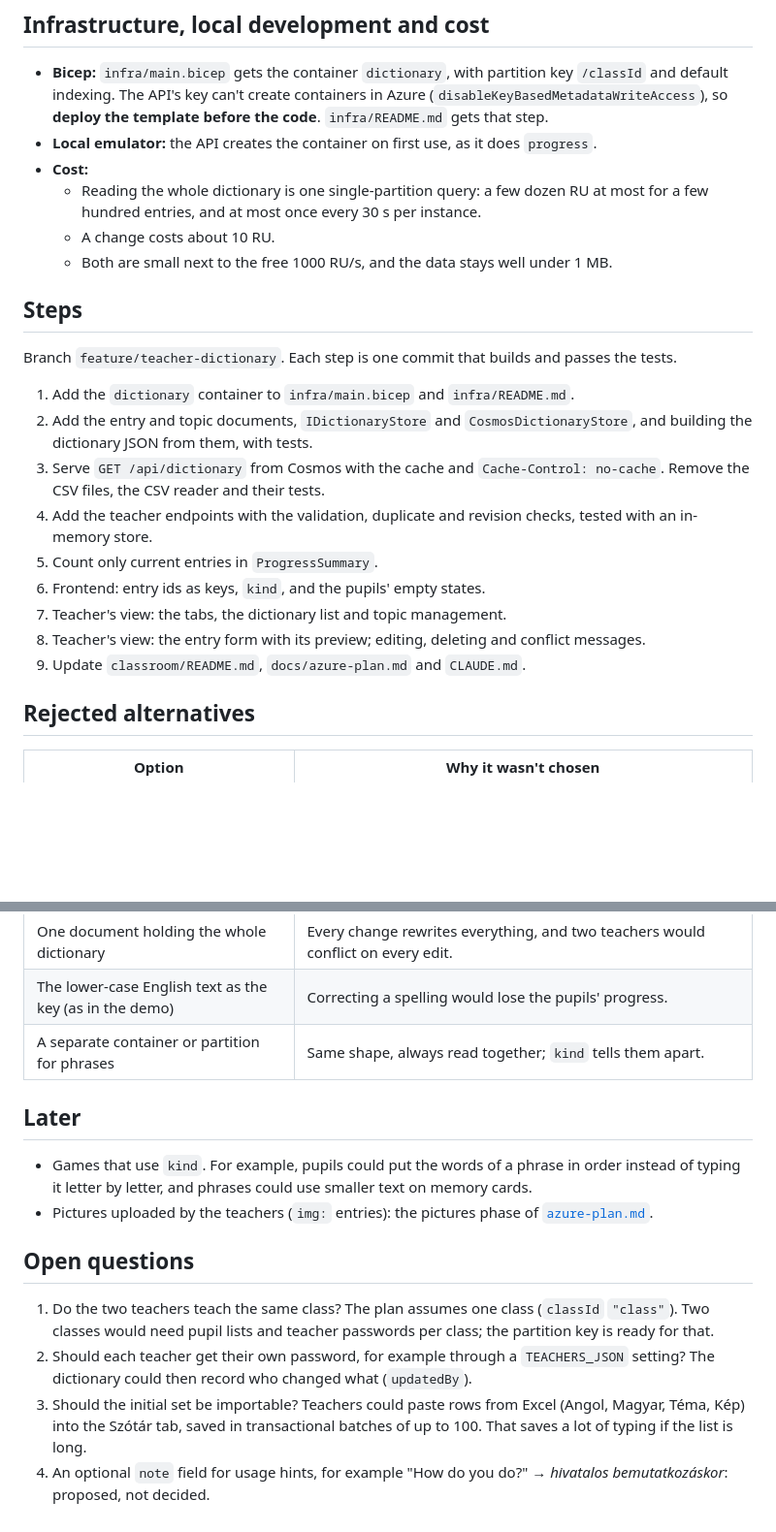
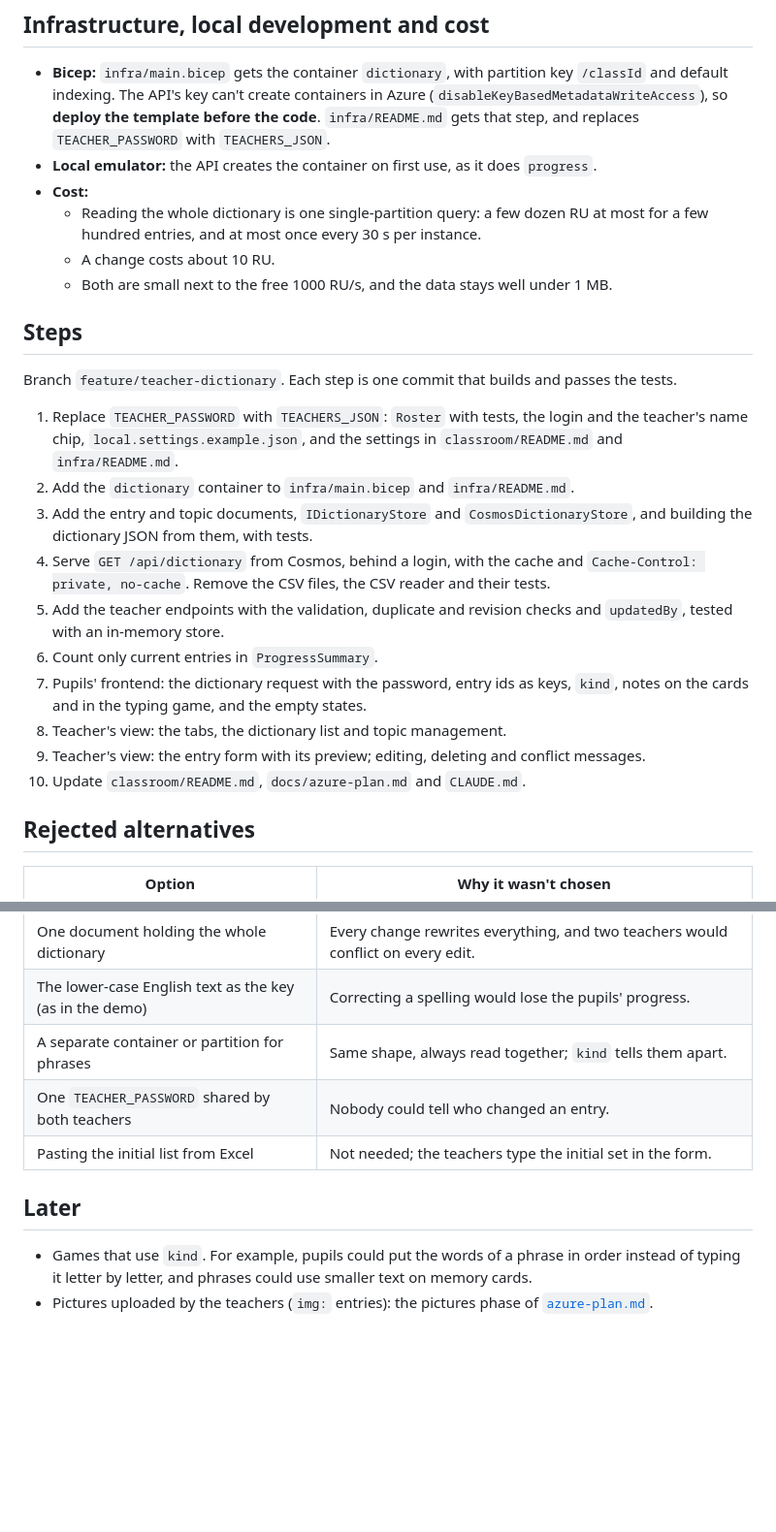
Before and after one commit to luviktor/english-tutor, a Markdown page: docs/teacher-dictionary.md, 2 parts joined by grey strips. Shown at 97% size. Rendered like a GitHub page; blank space fills up the shorter version.

```diff
--- a/docs/teacher-dictionary.md
+++ b/docs/teacher-dictionary.md
@@ -195,7 +247,8 @@ Both teachers may edit at the same time. Today they would share `TEACHER_PASSWOR
 
 - **Bicep:** `infra/main.bicep` gets the container `dictionary`, with partition key `/classId` and default
   indexing. The API's key can't create containers in Azure (`disableKeyBasedMetadataWriteAccess`), so
-  **deploy the template before the code**. `infra/README.md` gets that step.
+  **deploy the template before the code**. `infra/README.md` gets that step, and replaces `TEACHER_PASSWORD`
+  with `TEACHERS_JSON`.
 - **Local emulator:** the API creates the container on first use, as it does `progress`.
 - **Cost:**
   - Reading the whole dictionary is one single-partition query: a few dozen RU at most for a few hundred
@@ -207,17 +260,21 @@ Both teachers may edit at the same time. Today they would share `TEACHER_PASSWOR
 
 Branch `feature/teacher-dictionary`. Each step is one commit that builds and passes the tests.
 
-1. Add the `dictionary` container to `infra/main.bicep` and `infra/README.md`.
-2. Add the entry and topic documents, `IDictionaryStore` and `CosmosDictionaryStore`, and building the
+1. Replace `TEACHER_PASSWORD` with `TEACHERS_JSON`: `Roster` with tests, the login and the teacher's name chip,
+   `local.settings.example.json`, and the settings in `classroom/README.md` and `infra/README.md`.
+2. Add the `dictionary` container to `infra/main.bicep` and `infra/README.md`.
+3. Add the entry and topic documents, `IDictionaryStore` and `CosmosDictionaryStore`, and building the
    dictionary JSON from them, with tests.
-3. Serve `GET /api/dictionary` from Cosmos with the cache and `Cache-Control: no-cache`. Remove the CSV files,
-   the CSV reader and their tests.
-4. Add the teacher endpoints with the validation, duplicate and revision checks, tested with an in-memory store.
-5. Count only current entries in `ProgressSummary`.
-6. Frontend: entry ids as keys, `kind`, and the pupils' empty states.
-7. Teacher's view: the tabs, the dictionary list and topic management.
-8. Teacher's view: the entry form with its preview; editing, deleting and conflict messages.
-9. Update `classroom/README.md`, `docs/azure-plan.md` and `CLAUDE.md`.
+4. Serve `GET /api/dictionary` from Cosmos, behind a login, with the cache and `Cache-Control: private, no-cache`.
+   Remove the CSV files, the CSV reader and their tests.
+5. Add the teacher endpoints with the validation, duplicate and revision checks and `updatedBy`, tested with an
+   in-memory store.
+6. Count only current entries in `ProgressSummary`.
+7. Pupils' frontend: the dictionary request with the password, entry ids as keys, `kind`, notes on the cards and
+   in the typing game, and the empty states.
+8. Teacher's view: the tabs, the dictionary list and topic management.
+9. Teacher's view: the entry form with its preview; editing, deleting and conflict messages.
+10. Update `classroom/README.md`, `docs/azure-plan.md` and `CLAUDE.md`.
 
 ## Rejected alternatives
 
@@ -230,20 +287,11 @@ Branch `feature/teacher-dictionary`. Each step is one commit that builds and pas
 | One document holding the whole dictionary | Every change rewrites everything, and two teachers would conflict on every edit. |
 | The lower-case English text as the key (as in the demo) | Correcting a spelling would lose the pupils' progress. |
 | A separate container or partition for phrases | Same shape, always read together; `kind` tells them apart. |
+| One `TEACHER_PASSWORD` shared by both teachers | Nobody could tell who changed an entry. |
+| Pasting the initial list from Excel | Not needed; the teachers type the initial set in the form. |
 
 ## Later
 
 - Games that use `kind`. For example, pupils could put the words of a phrase in order instead of typing it
   letter by letter, and phrases could use smaller text on memory cards.
 - Pictures uploaded by the teachers (`img:` entries): the pictures phase of [`azure-plan.md`](azure-plan.md).
-
-## Open questions
-
-1. Do the two teachers teach the same class? The plan assumes one class (`classId` `"class"`). Two classes would
-   need pupil lists and teacher passwords per class; the partition key is ready for that.
-2. Should each teacher get their own password, for example through a `TEACHERS_JSON` setting? The dictionary
-   could then record who changed what (`updatedBy`).
-3. Should the initial set be importable? Teachers could paste rows from Excel (Angol, Magyar, Téma, Kép) into
-   the Szótár tab, saved in transactional batches of up to 100. That saves a lot of typing if the list is long.
-4. An optional `note` field for usage hints, for example "How do you do?" → *hivatalos bemutatkozáskor*:
-   proposed, not decided.
```
Also changed, not shown: other parts of docs/teacher-dictionary.md (+68 -16 lines), docs/azure-plan.md (+1 -1 lines).
